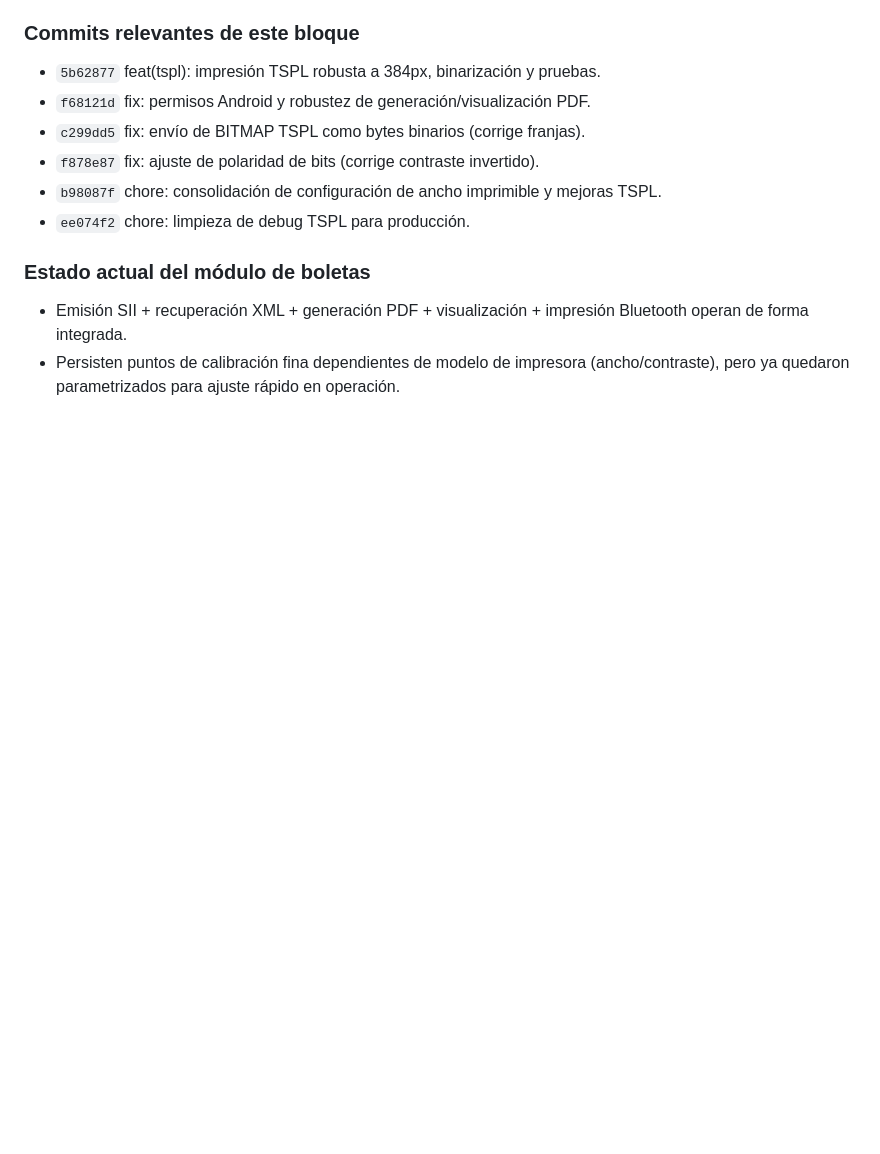
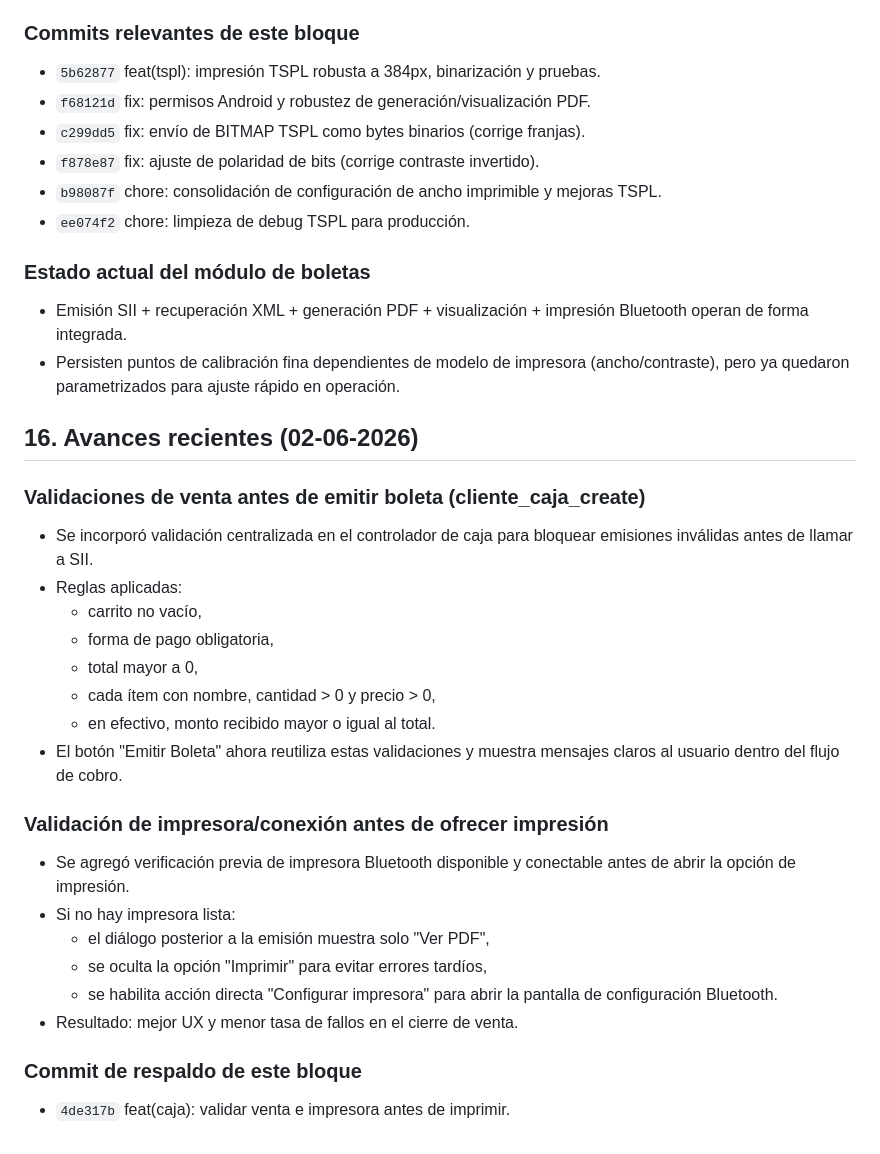
Before and after one commit to Carlosalfredohernandez/PosMobilFinal, a Markdown page: README_AVANCES.md, the part around the change. GitHub-like rendering; blank space fills up the shorter version.

Commit message:
docs(avances): actualizar validaciones de caja e impresion

```diff
--- a/README_AVANCES.md
+++ b/README_AVANCES.md
@@ -286,3 +286,26 @@ Fecha: 13-05-2026 (actualizado)
 ### Estado actual del módulo de boletas
 - Emisión SII + recuperación XML + generación PDF + visualización + impresión Bluetooth operan de forma integrada.
 - Persisten puntos de calibración fina dependientes de modelo de impresora (ancho/contraste), pero ya quedaron parametrizados para ajuste rápido en operación.
+
+## 16. Avances recientes (02-06-2026)
+
+### Validaciones de venta antes de emitir boleta (cliente_caja_create)
+- Se incorporó validación centralizada en el controlador de caja para bloquear emisiones inválidas antes de llamar a SII.
+- Reglas aplicadas:
+  - carrito no vacío,
+  - forma de pago obligatoria,
+  - total mayor a 0,
+  - cada ítem con nombre, cantidad > 0 y precio > 0,
+  - en efectivo, monto recibido mayor o igual al total.
+- El botón "Emitir Boleta" ahora reutiliza estas validaciones y muestra mensajes claros al usuario dentro del flujo de cobro.
+
+### Validación de impresora/conexión antes de ofrecer impresión
+- Se agregó verificación previa de impresora Bluetooth disponible y conectable antes de abrir la opción de impresión.
+- Si no hay impresora lista:
+  - el diálogo posterior a la emisión muestra solo "Ver PDF",
+  - se oculta la opción "Imprimir" para evitar errores tardíos,
+  - se habilita acción directa "Configurar impresora" para abrir la pantalla de configuración Bluetooth.
+- Resultado: mejor UX y menor tasa de fallos en el cierre de venta.
+
+### Commit de respaldo de este bloque
+- `4de317b` feat(caja): validar venta e impresora antes de imprimir.
```
